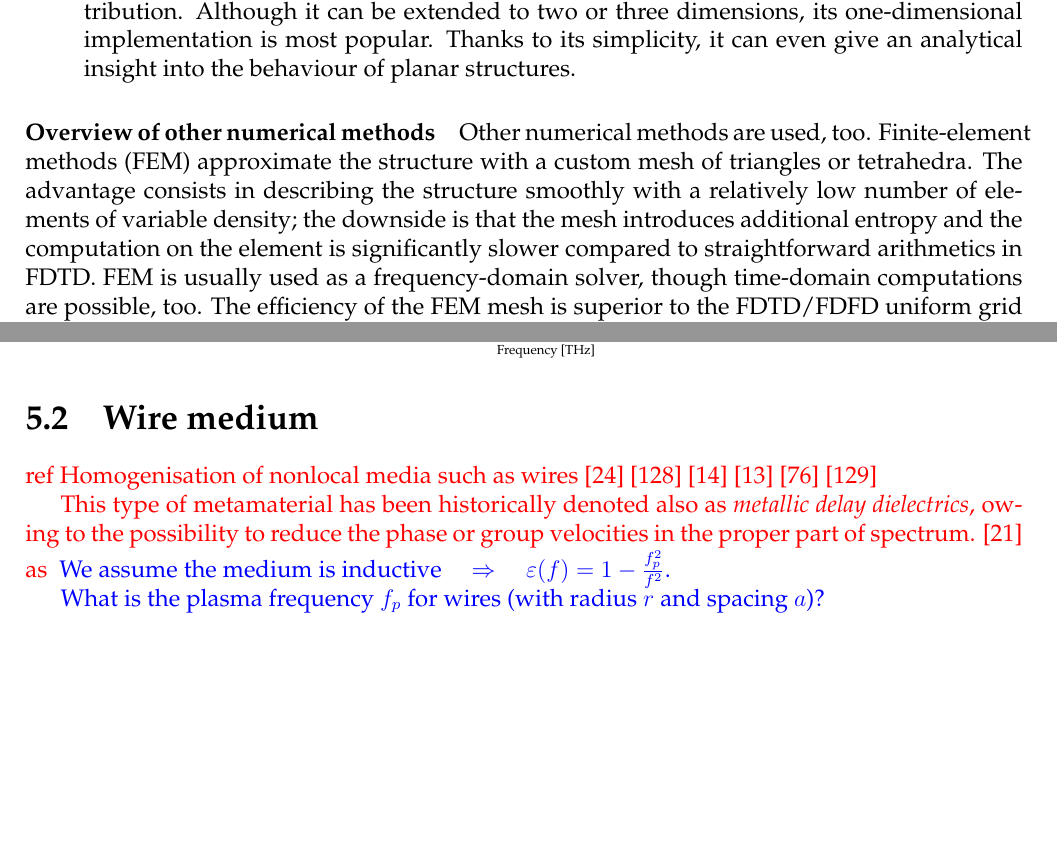
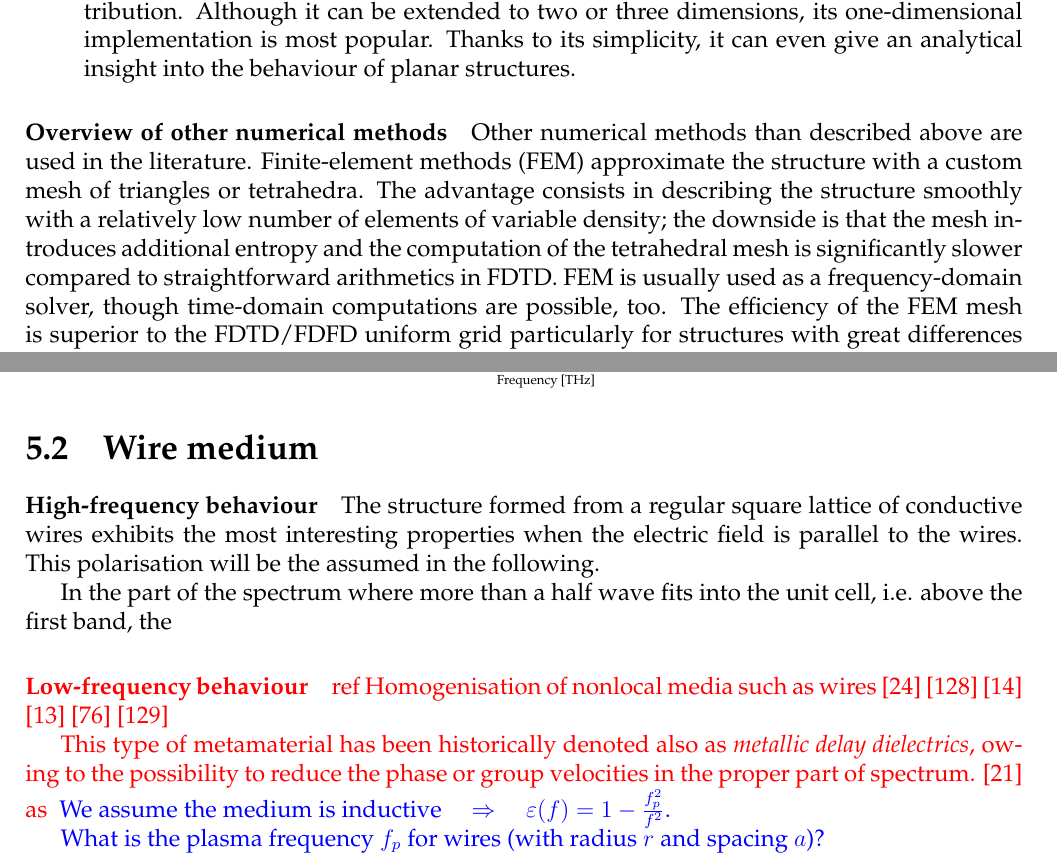
Before and after one commit to FilipDominec/thesis, a LaTeX thesis (t.tex, which reads numeric.tex, result.tex): two parts of pages 74 and 105 of 148, joined at a grey line, cut so that both start at the same text, the shorter picture padded with empty space. Compiled offline with pdfLaTeX.

Commit message:
small changes in results

```diff
--- a/numeric.tex
+++ b/numeric.tex
@@ -400,7 +400,8 @@ This section describes several fundamentally different numerical methods for ele
 
 %}}}
 \paragraph{Overview of other numerical methods} %{{{
-Other numerical methods are used, too. Finite-element methods (FEM) approximate the structure with a custom mesh of triangles or tetrahedra. The advantage consists in describing the structure smoothly with a relatively low number of elements of variable density; the downside is that the mesh introduces additional entropy and the computation on the element is significantly slower compared to straightforward arithmetics in FDTD. FEM is usually used as a frequency-domain solver, though time-domain computations are possible, too. The efficiency of the FEM mesh is superior to the FDTD/FDFD uniform grid particularly for structures with great differences between scale, that is, when important tiny structures are surrounded by large free space. This was however not the case of the structures studied in this thesis.
+Other numerical methods than described above are used in the literature.
+Finite-element methods (FEM) approximate the structure with a custom mesh of triangles or tetrahedra. The advantage consists in describing the structure smoothly with a relatively low number of elements of variable density; the downside is that the mesh introduces additional entropy and the computation of the tetrahedral mesh is significantly slower compared to straightforward arithmetics in FDTD. FEM is usually used as a frequency-domain solver, though time-domain computations are possible, too. The efficiency of the FEM mesh is superior to the FDTD/FDFD uniform grid particularly for structures with great differences between scale, that is, when important tiny structures are surrounded by large free space. This was however not the case of the structures studied in this thesis.
 %% TODO Boundary-element methods, Fourier modal method, rigorous coupled-wave analysis (RCWA), ...
 %% discontinuous Galerkin method
 
--- a/result.tex
+++ b/result.tex
@@ -80,7 +79,12 @@ Employing the NRW method described in
 
 %====================================================================================================
 \section{Wire medium} \label{chap_wiremedium} % references to -> %{{{ \label{section_
+\paragraph{High-frequency behaviour}
+The structure formed from a regular square lattice of conductive wires exhibits the most interesting properties when the electric field is parallel to the wires. This polarisation will be the assumed in the following.
 
+In the part of the spectrum where more than a half wave fits into the unit cell, i.e. above the first band, the
+
+\paragraph{Low-frequency behaviour}
 
 \mdf{
 ref Homogenisation of nonlocal media such as wires
```
Also changed, not shown: appendices.tex (+3 -2 lines), numeric.tex (5 more changed lines), result.tex (9 more changed lines).
